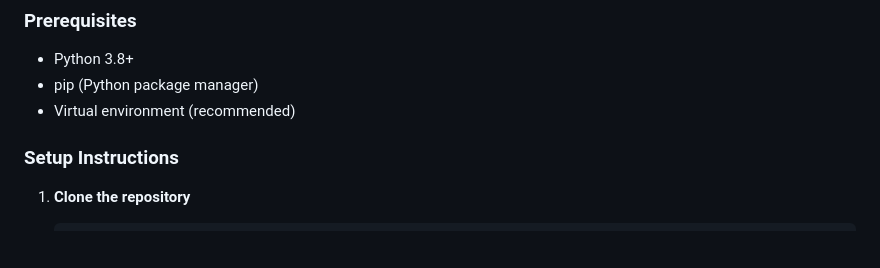
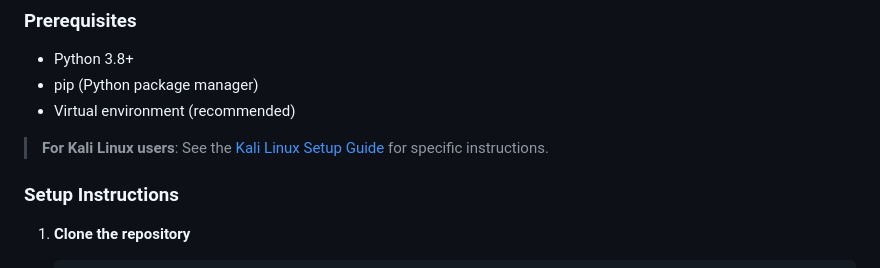
Before and after one commit to SuhasKoparde/Cyberrange, a Markdown page: README.md, the part around the change. Drawn GitHub-style; blank space fills up the shorter version.

Commit message:
docs: add Kali Linux setup guide and update README

```diff
--- a/README.md
+++ b/README.md
@@ -95,6 +95,8 @@ graph TD
 - Python 3.8+
 - pip (Python package manager)
 - Virtual environment (recommended)
+
+> **For Kali Linux users**: See the [Kali Linux Setup Guide](KALI_SETUP.md) for specific instructions.
 
 ### Setup Instructions
 
```
Also changed, not shown: KALI_SETUP.md (added, +150 -0 lines).
